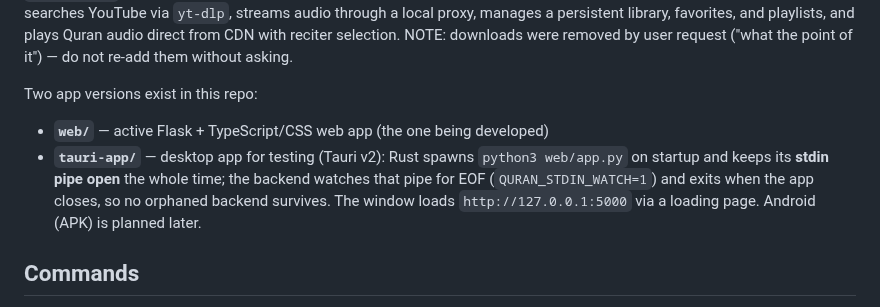
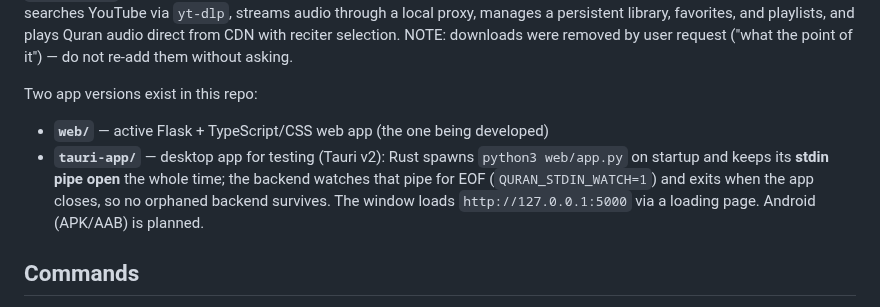
Before and after one commit to goldstac/quran, a Markdown page: AGENTS.md, the part around the change. GitHub-like rendering.

Commit message:
docs: update Android mention in overview

```diff
--- a/AGENTS.md
+++ b/AGENTS.md
@@ -8,7 +8,7 @@ An all-in-one open source Islamic app (Quran + nasheeds), desktop/mobile, Spotif
 
 Two app versions exist in this repo:
 - **`web/`** — active Flask + TypeScript/CSS web app (the one being developed)
-- **`tauri-app/`** — desktop app for testing (Tauri v2): Rust spawns `python3 web/app.py` on startup and keeps its **stdin pipe open** the whole time; the backend watches that pipe for EOF (`QURAN_STDIN_WATCH=1`) and exits when the app closes, so no orphaned backend survives. The window loads `http://127.0.0.1:5000` via a loading page. Android (APK) is planned later.
+- **`tauri-app/`** — desktop app for testing (Tauri v2): Rust spawns `python3 web/app.py` on startup and keeps its **stdin pipe open** the whole time; the backend watches that pipe for EOF (`QURAN_STDIN_WATCH=1`) and exits when the app closes, so no orphaned backend survives. The window loads `http://127.0.0.1:5000` via a loading page. Android (APK/AAB) is planned.
 
 ## Commands
 
```
